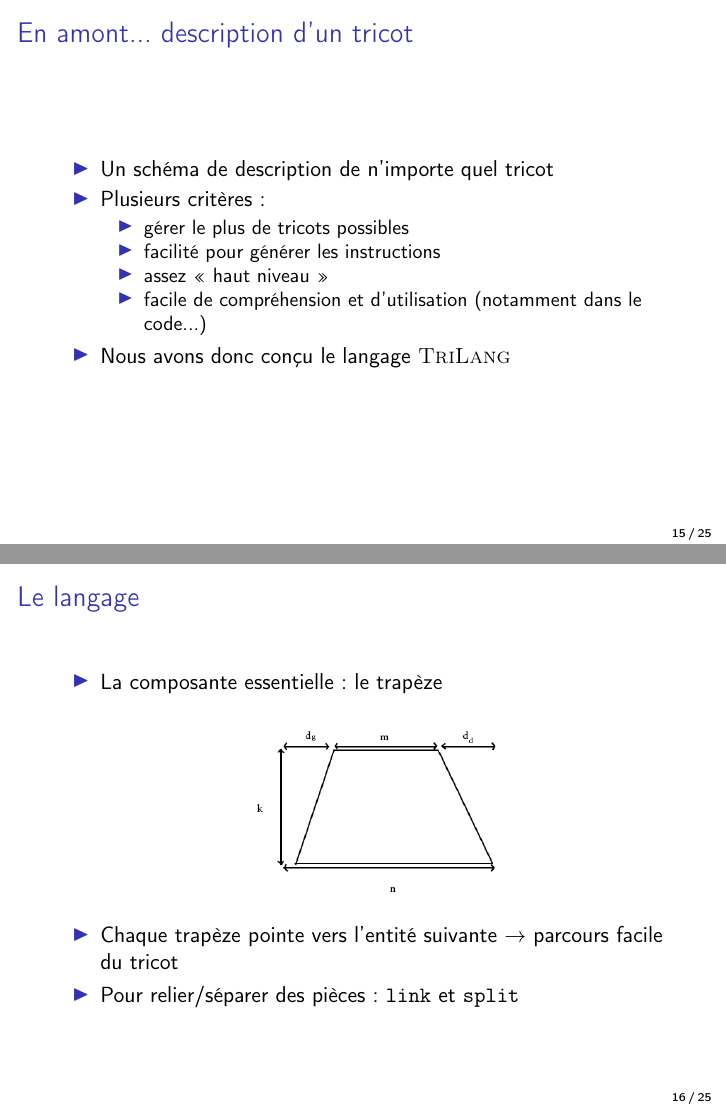
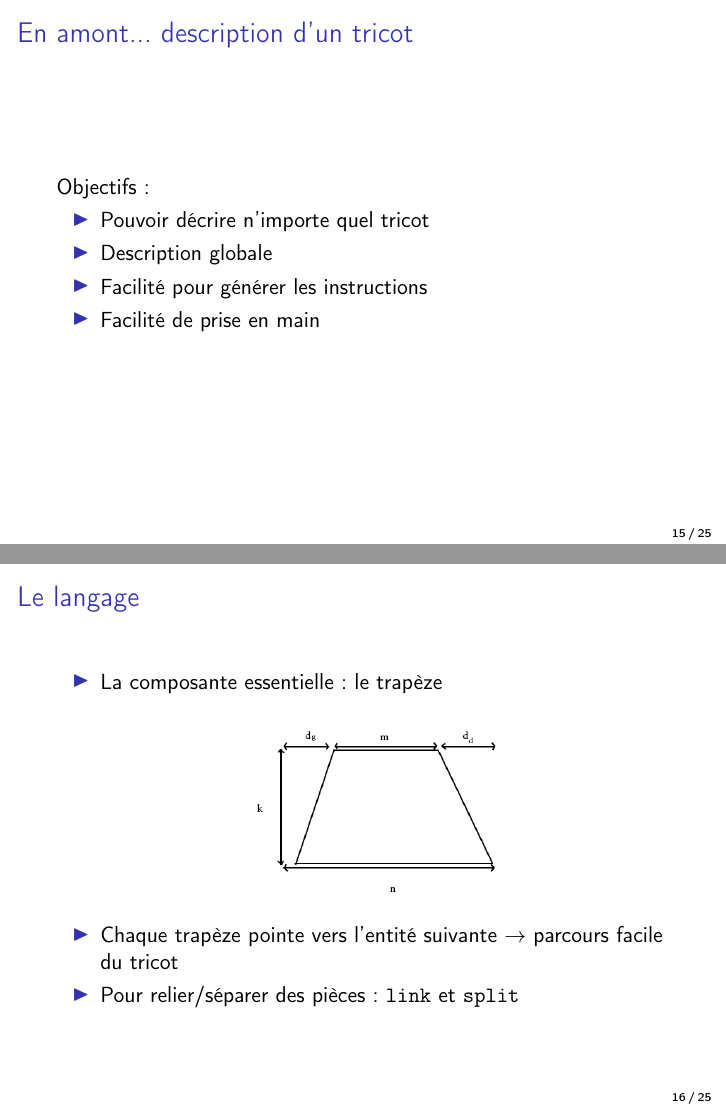
Before and after one commit to TriComp/Documents, LaTeX slides (presentation/presentation.tex): pages 26 and 30 of 56 before the commit and pages 23 and 24 of 50 after it, joined at a grey line. Compiled offline with pdfLaTeX.

Commit message:
[Presentation] slide obj lg + vert dégueu

```diff
--- a/presentation/presentation.tex
+++ b/presentation/presentation.tex
@@ -237,30 +237,28 @@
 
 \frame{
 	\frametitle{En amont... description d'un tricot}
+
+		Objectifs :
 		\begin{itemize}
-			\onslide<2-> \item Un schéma de description de n'importe quel tricot
-			\onslide<3-> \item Plusieurs critères :
-			\begin{itemize}
-				\item gérer le plus de tricots possibles
-				\item facilité pour générer les instructions
-				\item assez « haut niveau » % i.e : suffisamment précis pour avoir du détail, mais conserver un aspect global,
-										    % contrairement à ce qui se fait d'habitude dans les logiciels de tricots
-											% (points sur une grille)
-				\item facile de compréhension et d'utilisation (notamment dans le code...)
-			\end{itemize}
-			\onslide<4-> \item Nous avons donc conçu le langage \textsc{TriLang} % TODO : meilleur nom ?
+			\item Pouvoir décrire n'importe quel tricot
+			\item Description globale	    % i.e : suffisamment précis pour avoir du détail, mais conserver un aspect global,
+							    % contrairement à ce qui se fait d'habitude dans les logiciels de tricots
+			        			    % (points sur une grille)
+			\item Facilité pour générer les instructions
+			\item Facilité de prise en main
 		\end{itemize}
+%			Nous avons donc conçu le langage \textsc{TriLang} % TODO : meilleur nom ?
 }
 
 \frame{
 	\frametitle{Le langage}
 		\begin{itemize}
-			\onslide<1-> \item La composante essentielle : le trapèze \\
-			\onslide<2-> \begin{center}
+			\item La composante essentielle : le trapèze \\
+			\begin{center}
 				\includegraphics[height=0.4\textheight]{../img/trapeze.jpg}
 			\end{center}
-			\onslide<3-> \item Chaque trapèze pointe vers l'entité suivante $\rightarrow$ parcours facile du tricot
-			\onslide<4-> \item Pour relier/séparer des pièces : \texttt{link} et \texttt{split}
+			\item Chaque trapèze pointe vers l'entité suivante $\rightarrow$ parcours facile du tricot
+			\item Pour relier/séparer des pièces : \texttt{link} et \texttt{split}
 		\end{itemize}
 }
 
```
Also changed, not shown: presentation/presentation.tex (4 more changed lines).
